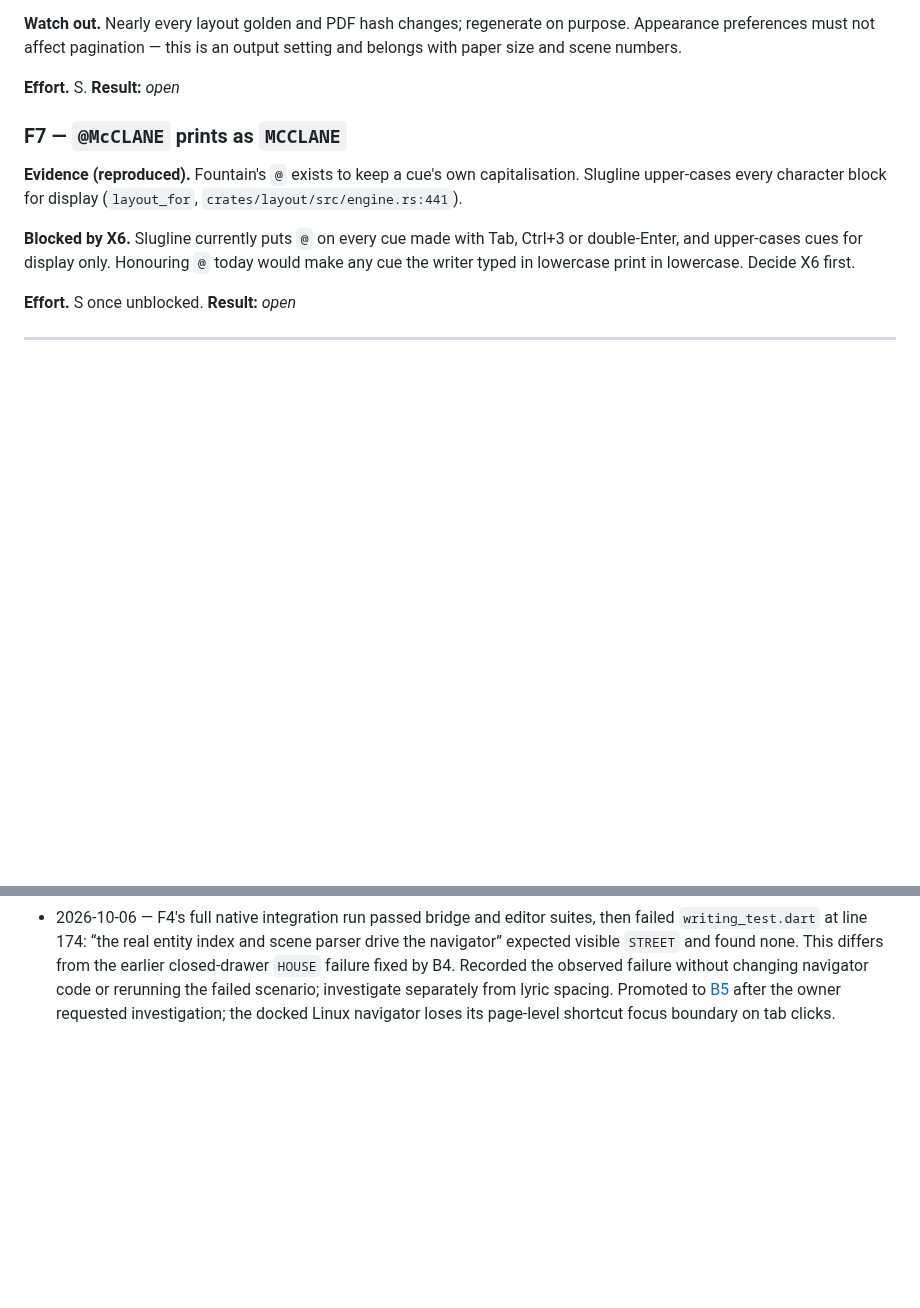
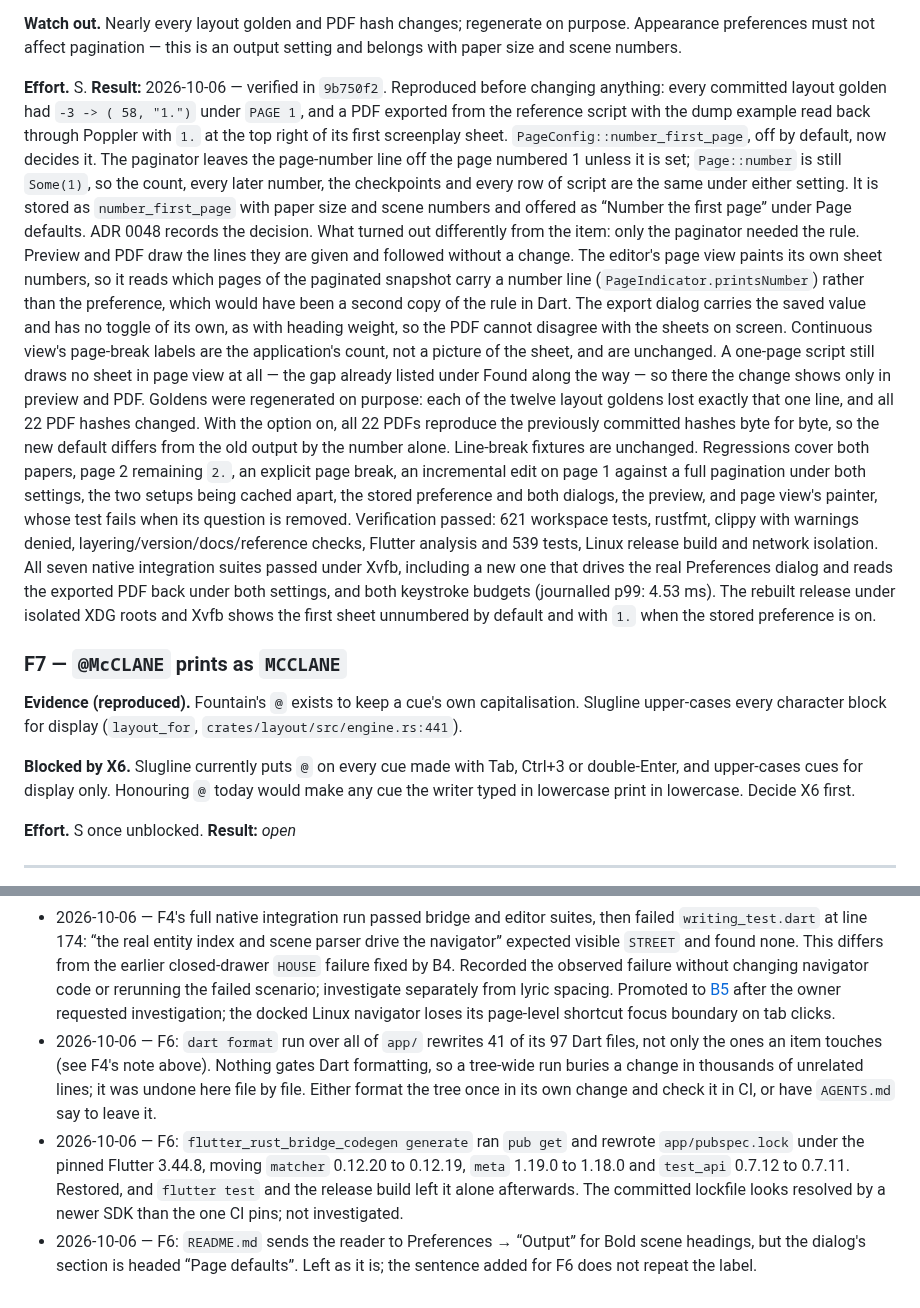
Before and after one commit to phagmaier/slugline, a Markdown page: docs/BACKLOG.md, 2 parts joined by grey strips. Drawn GitHub-style; blank space fills up the shorter version.

Commit message:
F6 — record verified first-page numbering completion
Close F6 against implementation 9b750f2. Record the reproduction, the chosen semantics (page 1 counted, its number printed only on request), where the outcome differed from the item — only the paginator needed the rule, page view reads the snapshot rather than the preference, and the export dialog has no toggle of its own — the deliberate golden and PDF-hash regeneration with its byte-for-byte check against the old output, and the full verification results.

Also note three things found along the way and left alone: a tree-wide `dart format` rewrites 41 files, the bridge code generator rewrites `app/pubspec.lock`, and the README names a Preferences section the dialog does not have. Documentation links and backlog completion notation pass tools/check_docs.py.

Co-Authored-By: Claude Opus 5.5 <noreply@anthropic.com>

```diff
--- a/docs/BACKLOG.md
+++ b/docs/BACKLOG.md
@@ -773,7 +773,43 @@ purpose. Appearance preferences must not affect pagination — this is an output
 setting and belongs with paper size and scene numbers.
 
 **Effort.** S.
-**Result:** _open_
+**Result:** 2026-10-06 — verified in `9b750f2`. Reproduced before changing
+anything: every committed layout golden had `-3 -> ( 58, "1.")` under `PAGE 1`,
+and a PDF exported from the reference script with the dump example read back
+through Poppler with `1.` at the top right of its first screenplay sheet.
+`PageConfig::number_first_page`, off by default, now decides it. The paginator
+leaves the page-number line off the page numbered 1 unless it is set;
+`Page::number` is still `Some(1)`, so the count, every later number, the
+checkpoints and every row of script are the same under either setting. It is
+stored as `number_first_page` with paper size and scene numbers and offered as
+“Number the first page” under Page defaults. ADR 0048 records the decision.
+What turned out differently from the item: only the paginator needed the rule.
+Preview and PDF draw the lines they are given and followed without a change.
+The editor's page view paints its own sheet numbers, so it reads which pages
+of the paginated snapshot carry a number line (`PageIndicator.printsNumber`)
+rather than the preference, which would have been a second copy of the rule in
+Dart. The export dialog carries the saved value and has no toggle of its own,
+as with heading weight, so the PDF cannot disagree with the sheets on screen.
+Continuous view's page-break labels are the application's count, not a picture
+of the sheet, and are unchanged. A one-page script still draws no sheet in page
+view at all — the gap already listed under Found along the way — so there the
+change shows only in preview and PDF.
+Goldens were regenerated on purpose: each of the twelve layout goldens lost
+exactly that one line, and all 22 PDF hashes changed. With the option on, all
+22 PDFs reproduce the previously committed hashes byte for byte, so the new
+default differs from the old output by the number alone. Line-break fixtures
+are unchanged. Regressions cover both papers, page 2 remaining `2.`, an
+explicit page break, an incremental edit on page 1 against a full pagination
+under both settings, the two setups being cached apart, the stored preference
+and both dialogs, the preview, and page view's painter, whose test fails when
+its question is removed. Verification passed: 621 workspace tests, rustfmt,
+clippy with warnings denied, layering/version/docs/reference checks, Flutter
+analysis and 539 tests, Linux release build and network isolation. All seven
+native integration suites passed under Xvfb, including a new one that drives
+the real Preferences dialog and reads the exported PDF back under both
+settings, and both keystroke budgets (journalled p99: 4.53 ms). The rebuilt
+release under isolated XDG roots and Xvfb shows the first sheet unnumbered by
+default and with `1.` when the stored preference is on.
 
 <a id="f7"></a>
 ### F7 — `@McCLANE` prints as `MCCLANE`
@@ -1315,3 +1351,17 @@ not part of that item.
   the failed scenario; investigate separately from lyric spacing.
   Promoted to [B5](#b5) after the owner requested investigation; the docked
   Linux navigator loses its page-level shortcut focus boundary on tab clicks.
+- 2026-10-06 — F6: `dart format` run over all of `app/` rewrites 41 of its 97
+  Dart files, not only the ones an item touches (see F4's note above). Nothing
+  gates Dart formatting, so a tree-wide run buries a change in thousands of
+  unrelated lines; it was undone here file by file. Either format the tree once
+  in its own change and check it in CI, or have `AGENTS.md` say to leave it.
+- 2026-10-06 — F6: `flutter_rust_bridge_codegen generate` ran `pub get` and
+  rewrote `app/pubspec.lock` under the pinned Flutter 3.44.8, moving `matcher`
+  0.12.20 to 0.12.19, `meta` 1.19.0 to 1.18.0 and `test_api` 0.7.12 to 0.7.11.
+  Restored, and `flutter test` and the release build left it alone afterwards.
+  The committed lockfile looks resolved by a newer SDK than the one CI pins;
+  not investigated.
+- 2026-10-06 — F6: `README.md` sends the reader to Preferences → “Output” for
+  Bold scene headings, but the dialog's section is headed “Page defaults”.
+  Left as it is; the sentence added for F6 does not repeat the label.
```
Also changed, not shown: other parts of docs/BACKLOG.md (+1 -1 lines).
